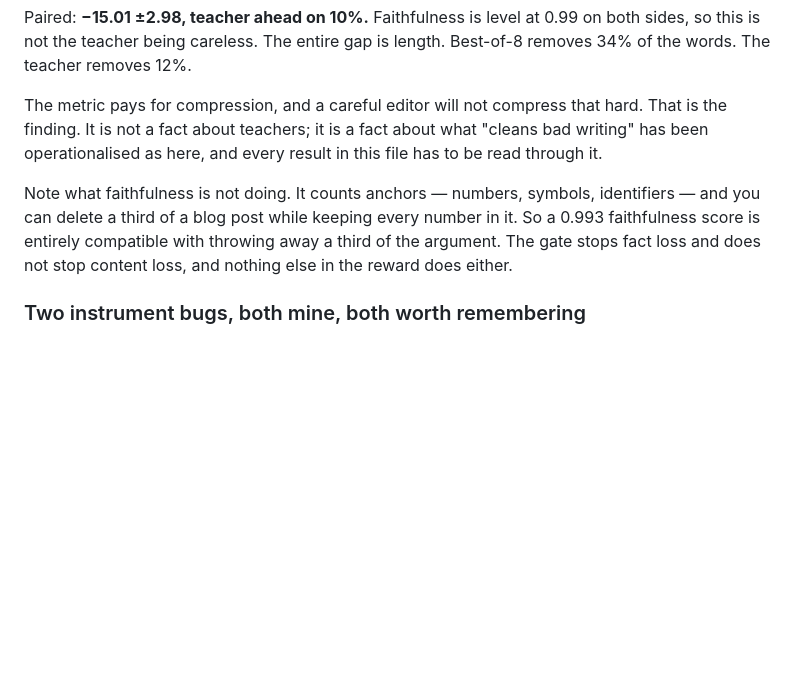
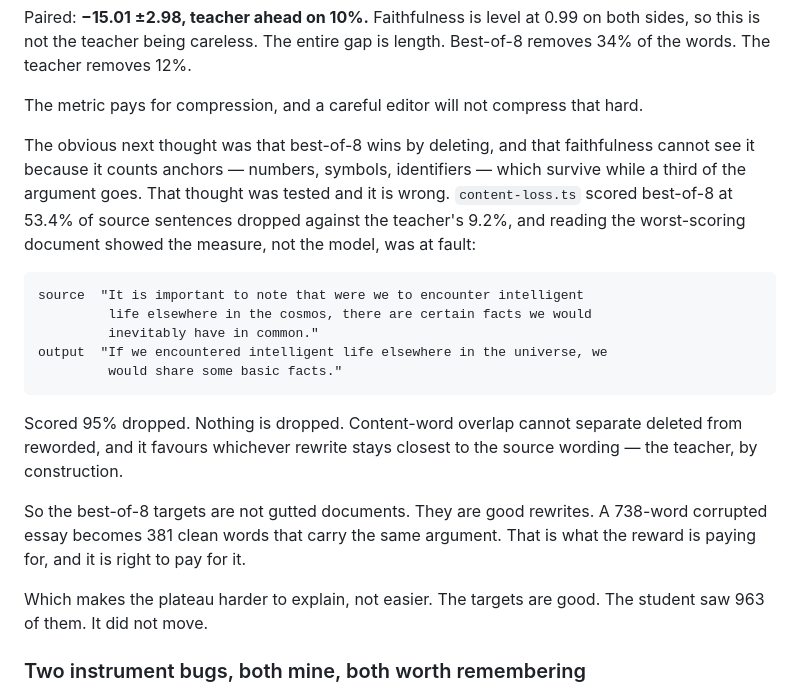
Before and after one commit to NikhilVerma/writinglint, a Markdown page: training/simplify/FIXED-POINT.md, the part around the change. Drawn GitHub-style; blank space fills up the shorter version.

Commit message:
chore: retract the deletion theory in FIXED-POINT
best-of-8 targets are not gutted documents, they are good rewrites. The
measure that said otherwise cannot tell deleted from reworded. This makes
the plateau harder to explain, not easier: the targets are good, the
student saw 963 of them, it did not move.

Co-Authored-By: Claude Opus 5 (1M context) <noreply@anthropic.com>

```diff
--- a/training/simplify/FIXED-POINT.md
+++ b/training/simplify/FIXED-POINT.md
@@ -965,15 +965,31 @@ on both sides, so this is not the teacher being careless. The entire gap is
 length. Best-of-8 removes 34% of the words. The teacher removes 12%.
 
 The metric pays for compression, and a careful editor will not compress that
-hard. That is the finding. It is not a fact about teachers; it is a fact about
-what "cleans bad writing" has been operationalised as here, and every result in
-this file has to be read through it.
+hard.
 
-Note what faithfulness is not doing. It counts anchors — numbers, symbols,
-identifiers — and you can delete a third of a blog post while keeping every
-number in it. So a 0.993 faithfulness score is entirely compatible with
-throwing away a third of the argument. The gate stops fact loss and does not
-stop content loss, and nothing else in the reward does either.
+The obvious next thought was that best-of-8 wins by deleting, and that
+faithfulness cannot see it because it counts anchors — numbers, symbols,
+identifiers — which survive while a third of the argument goes. That thought
+was tested and it is wrong. `content-loss.ts` scored best-of-8 at 53.4% of
+source sentences dropped against the teacher's 9.2%, and reading the
+worst-scoring document showed the measure, not the model, was at fault:
+
+    source  "It is important to note that were we to encounter intelligent
+             life elsewhere in the cosmos, there are certain facts we would
+             inevitably have in common."
+    output  "If we encountered intelligent life elsewhere in the universe, we
+             would share some basic facts."
+
+Scored 95% dropped. Nothing is dropped. Content-word overlap cannot separate
+deleted from reworded, and it favours whichever rewrite stays closest to the
+source wording — the teacher, by construction.
+
+So the best-of-8 targets are not gutted documents. They are good rewrites. A
+738-word corrupted essay becomes 381 clean words that carry the same argument.
+That is what the reward is paying for, and it is right to pay for it.
+
+Which makes the plateau harder to explain, not easier. The targets are good.
+The student saw 963 of them. It did not move.
 
 ### Two instrument bugs, both mine, both worth remembering
 
```
